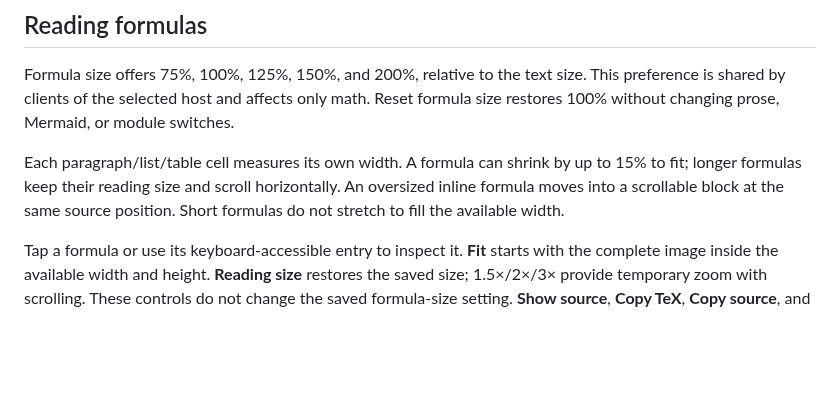
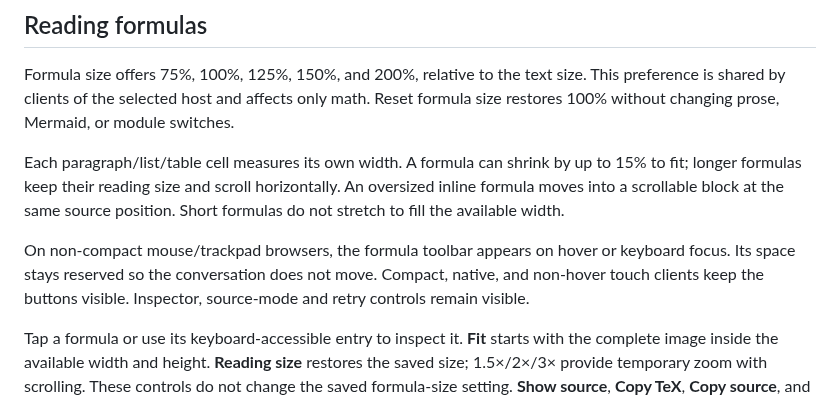
Before and after one commit to custyhs/paseo-advanced-markdown, a Markdown page: README.md, the part around the change. GitHub-like rendering; blank space fills up the shorter version.

Commit message:
Reveal desktop formula actions on hover and keyboard focus

```diff
--- a/README.md
+++ b/README.md
@@ -110,6 +110,11 @@ up to 15% to fit; longer formulas keep their reading size and scroll horizontall
 An oversized inline formula moves into a scrollable block at the same source
 position. Short formulas do not stretch to fill the available width.
 
+On non-compact mouse/trackpad browsers, the formula toolbar appears on hover or
+keyboard focus. Its space stays reserved so the conversation does not move.
+Compact, native, and non-hover touch clients keep the buttons visible. Inspector,
+source-mode and retry controls remain visible.
+
 Tap a formula or use its keyboard-accessible entry to inspect it. **Fit** starts
 with the complete image inside the available width and height. **Reading size**
 restores the saved size; 1.5×/2×/3× provide temporary zoom with scrolling.
```
Also changed, not shown: docs/qa/formula-toolbar-hover.md (added, +26 -0 lines), docs/qa/math-reading-candidate.md (+3 -0 lines), docs/qa/evidence/formula-hover-default.png (added), docs/qa/evidence/formula-hover-revealed.png (added), 5 other files.
